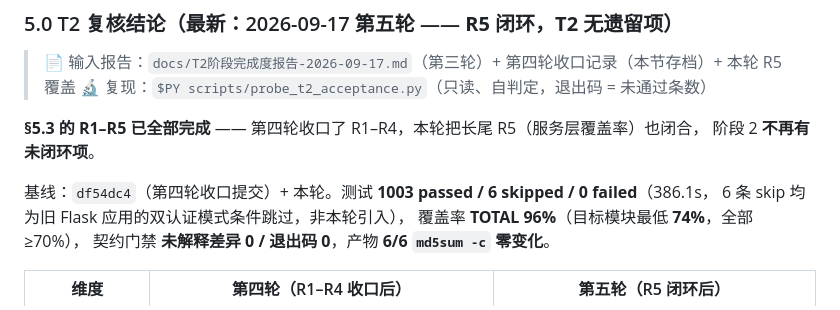
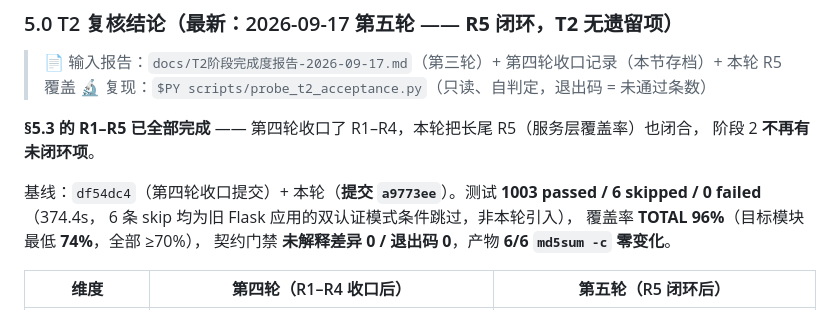
Before and after one commit to zhangqilong054/SentinelNet, a Markdown page: docs/Web重写任务清单.md, the part around the change. Drawn GitHub-style.

Commit message:
docs: 回填第五轮（R5）提交 hash a9773ee

```diff
--- a/docs/Web重写任务清单.md
+++ b/docs/Web重写任务清单.md
@@ -251,7 +251,7 @@
 **§5.3 的 R1–R5 已全部完成** —— 第四轮收口了 R1–R4，本轮把长尾 R5（服务层覆盖率）也闭合，
 阶段 2 **不再有未闭环项**。
 
-基线：`df54dc4`（第四轮收口提交）+ 本轮。测试 **1003 passed / 6 skipped / 0 failed**（386.1s，
+基线：`df54dc4`（第四轮收口提交）+ 本轮（**提交 `a9773ee`**）。测试 **1003 passed / 6 skipped / 0 failed**（374.4s，
 6 条 skip 均为旧 Flask 应用的双认证模式条件跳过，非本轮引入），
 覆盖率 **TOTAL 96%**（目标模块最低 **74%**，全部 ≥70%），
 契约门禁 **未解释差异 0 / 退出码 0**，产物 **6/6 `md5sum -c` 零变化**。
```
Also changed, not shown: docs/T2阶段完成度报告-2026-09-17.md (+2 -0 lines).
